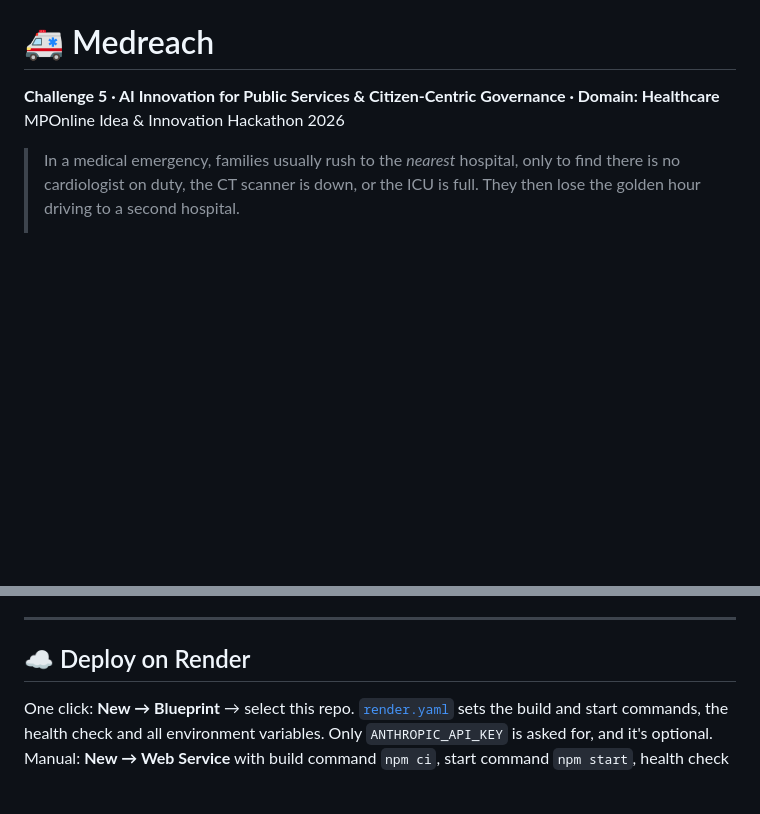
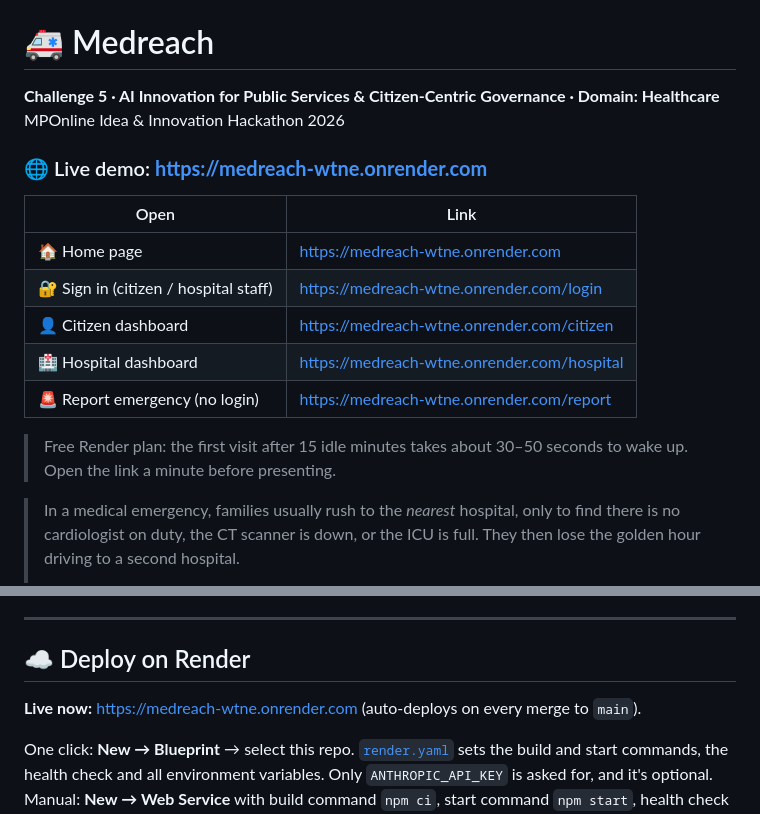
Before and after one commit to prakharporwal518-collab/Medreach, a Markdown page: README.md, 2 parts joined by grey strips. Rendered like a GitHub page; blank space fills up the shorter version.

Commit message:
README: add the live Medreach link on Render
Co-Authored-By: Claude Opus 5.5 <noreply@anthropic.com>
Claude-Session: https://claude.ai/code/session_01WQThQGKWCG3rzyNT6Xw93E

```diff
--- a/README.md
+++ b/README.md
@@ -2,6 +2,18 @@
 
 **Challenge 5 · AI Innovation for Public Services & Citizen-Centric Governance · Domain: Healthcare**
 MPOnline Idea & Innovation Hackathon 2026
+
+### 🌐 Live demo: **https://medreach-wtne.onrender.com**
+
+| Open | Link |
+|---|---|
+| 🏠 Home page | https://medreach-wtne.onrender.com |
+| 🔐 Sign in (citizen / hospital staff) | https://medreach-wtne.onrender.com/login |
+| 👤 Citizen dashboard | https://medreach-wtne.onrender.com/citizen |
+| 🏥 Hospital dashboard | https://medreach-wtne.onrender.com/hospital |
+| 🚨 Report emergency (no login) | https://medreach-wtne.onrender.com/report |
+
+> Free Render plan: the first visit after 15 idle minutes takes about 30–50 seconds to wake up. Open the link a minute before presenting.
 
 > In a medical emergency, families usually rush to the *nearest* hospital, only to find there is no cardiologist on duty, the CT scanner is down, or the ICU is full. They then lose the golden hour driving to a second hospital.
 >
@@ -74,6 +86,8 @@ Optional Generative AI: `export ANTHROPIC_API_KEY=...` before `npm start`. Every
 ---
 
 ## ☁️ Deploy on Render
+
+**Live now:** https://medreach-wtne.onrender.com (auto-deploys on every merge to `main`).
 
 One click: **New → Blueprint** → select this repo. [`render.yaml`](render.yaml) sets the build and start commands, the health check and all environment variables. Only `ANTHROPIC_API_KEY` is asked for, and it's optional.
 Manual: **New → Web Service** with build command `npm ci`, start command `npm start`, health check `/api/config`, plus the variables in `render.yaml`. Render provides `PORT` itself.
```
